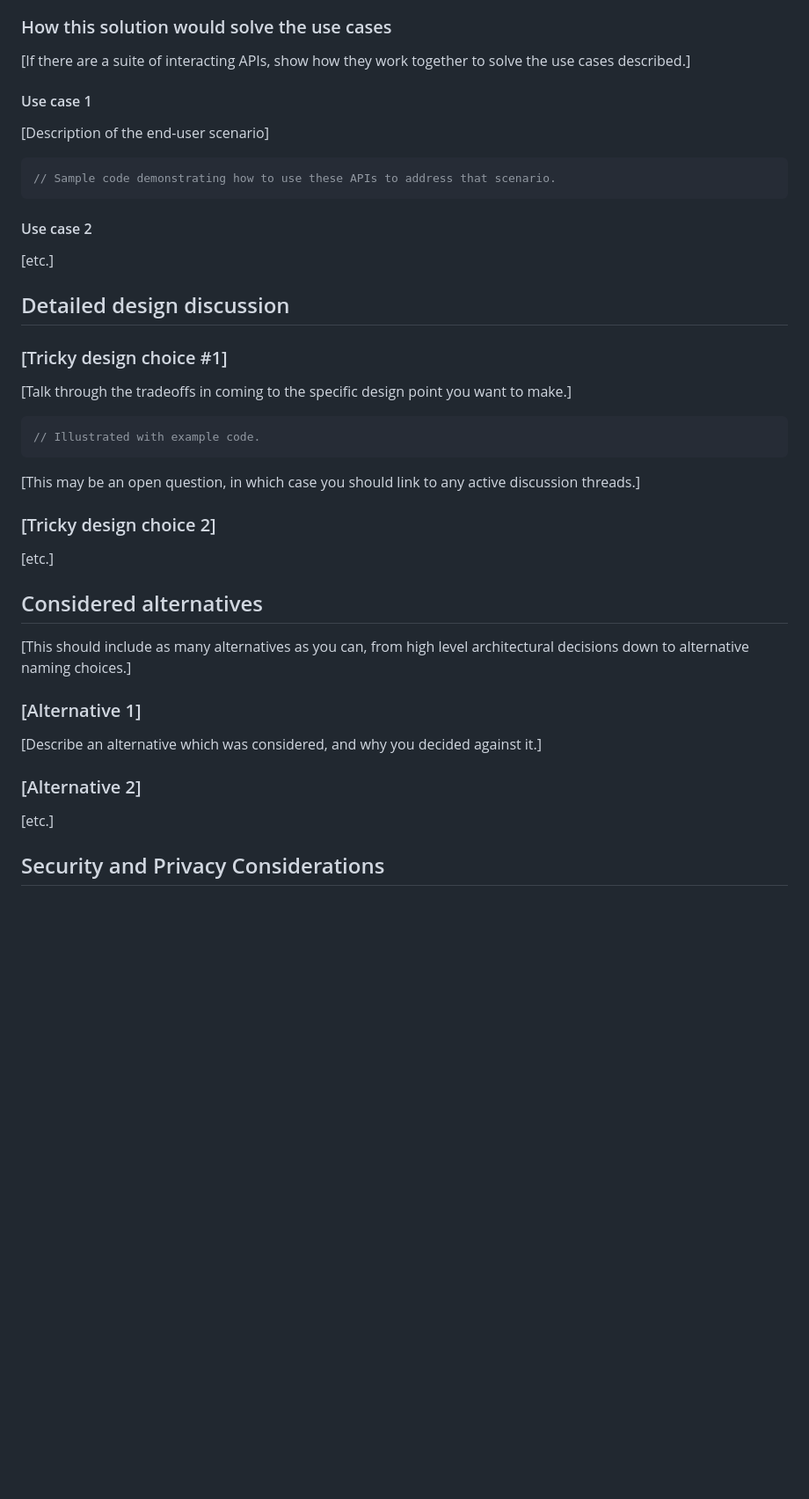
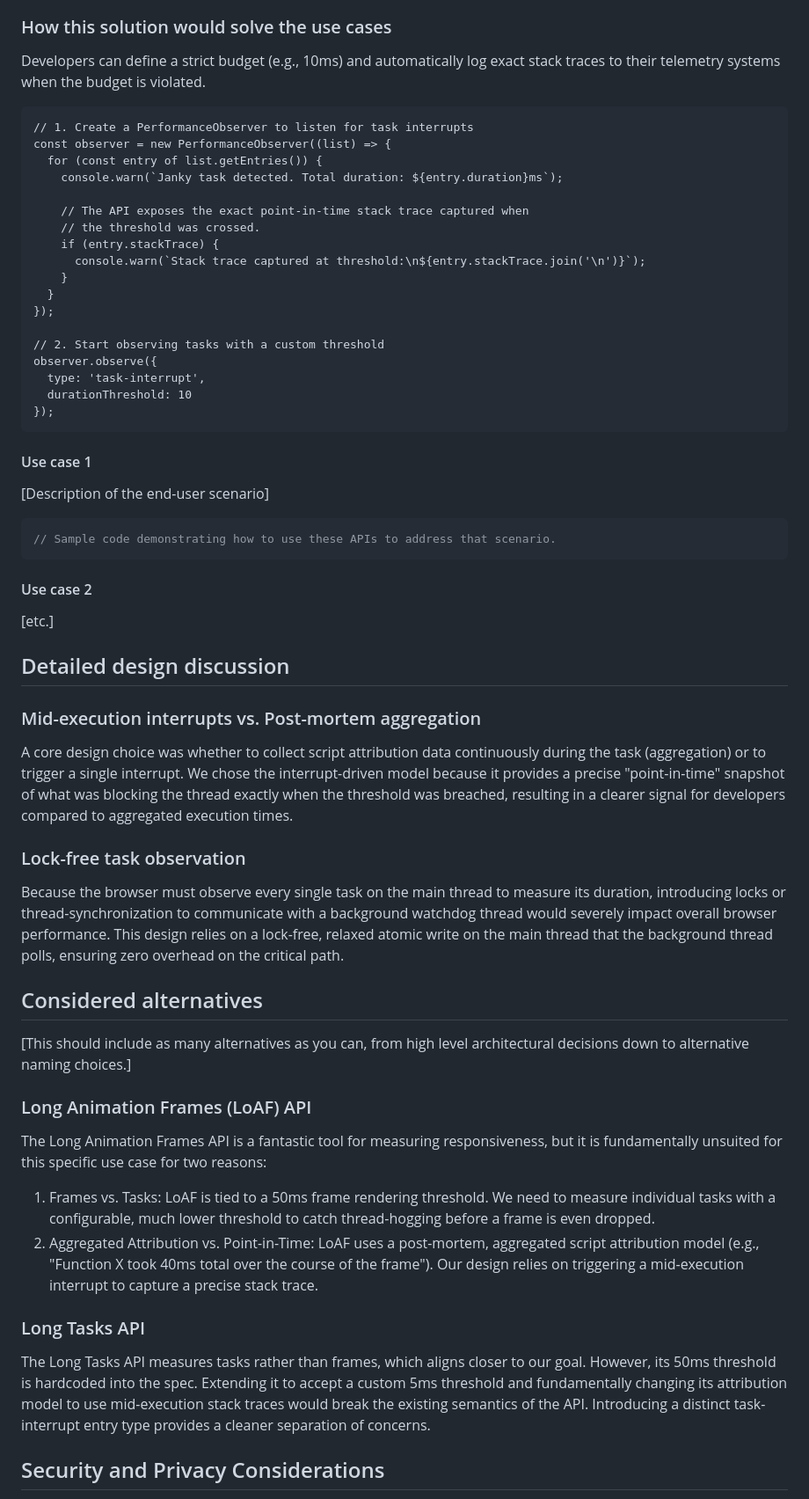
Before and after one commit to explainers-by-googlers/task-interrupt-timing, a Markdown page: README.md, the part around one of its changes. Shown at 88% size. Rendered like a GitHub page; blank space fills up the shorter version.

````diff
--- a/README.md
+++ b/README.md
@@ -110,7 +104,28 @@ If there is no suitable external documentation, you might like to provide supple
 
 ### How this solution would solve the use cases
 
-[If there are a suite of interacting APIs, show how they work together to solve the use cases described.]
+Developers can define a strict budget (e.g., 10ms) and automatically log exact stack traces to their telemetry systems when the budget is violated.
+
+```webidl
+// 1. Create a PerformanceObserver to listen for task interrupts
+const observer = new PerformanceObserver((list) => {
+  for (const entry of list.getEntries()) {
+    console.warn(`Janky task detected. Total duration: ${entry.duration}ms`);
+
+    // The API exposes the exact point-in-time stack trace captured when
+    // the threshold was crossed.
+    if (entry.stackTrace) {
+      console.warn(`Stack trace captured at threshold:\n${entry.stackTrace.join('\n')}`);
+    }
+  }
+});
+
+// 2. Start observing tasks with a custom threshold
+observer.observe({
+  type: 'task-interrupt',
+  durationThreshold: 10
+});
+```
 
 #### Use case 1
 
@@ -126,34 +141,29 @@ If there is no suitable external documentation, you might like to provide supple
 
 ## Detailed design discussion
 
-### [Tricky design choice #1]
+### Mid-execution interrupts vs. Post-mortem aggregation
 
-[Talk through the tradeoffs in coming to the specific design point you want to make.]
+A core design choice was whether to collect script attribution data continuously during the task (aggregation) or to trigger a single interrupt. We chose the interrupt-driven model because it provides a precise "point-in-time" snapshot of what was blocking the thread exactly when the threshold was breached, resulting in a clearer signal for developers compared to aggregated execution times.
 
-```js
-// Illustrated with example code.
-```
+### Lock-free task observation
 
-[This may be an open question,
-in which case you should link to any active discussion threads.]
-
-### [Tricky design choice 2]
-
-[etc.]
+Because the browser must observe every single task on the main thread to measure its duration, introducing locks or thread-synchronization to communicate with a background watchdog thread would severely impact overall browser performance. This design relies on a lock-free, relaxed atomic write on the main thread that the background thread polls, ensuring zero overhead on the critical path.
 
 ## Considered alternatives
 
 [This should include as many alternatives as you can,
 from high level architectural decisions down to alternative naming choices.]
 
-### [Alternative 1]
+### Long Animation Frames (LoAF) API
 
-[Describe an alternative which was considered,
-and why you decided against it.]
+The Long Animation Frames API is a fantastic tool for measuring responsiveness, but it is fundamentally unsuited for this specific use case for two reasons:
 
-### [Alternative 2]
+1. Frames vs. Tasks: LoAF is tied to a 50ms frame rendering threshold. We need to measure individual tasks with a configurable, much lower threshold to catch thread-hogging before a frame is even dropped.
+2. Aggregated Attribution vs. Point-in-Time: LoAF uses a post-mortem, aggregated script attribution model (e.g., "Function X took 40ms total over the course of the frame"). Our design relies on triggering a mid-execution interrupt to capture a precise stack trace.
 
-[etc.]
+### Long Tasks API
+
+The Long Tasks API measures tasks rather than frames, which aligns closer to our goal. However, its 50ms threshold is hardcoded into the spec. Extending it to accept a custom 5ms threshold and fundamentally changing its attribution model to use mid-execution stack traces would break the existing semantics of the API. Introducing a distinct task-interrupt entry type provides a cleaner separation of concerns.
 
 ## Security and Privacy Considerations
 
````
Also changed, not shown: other parts of README.md (+46 -52 lines).
